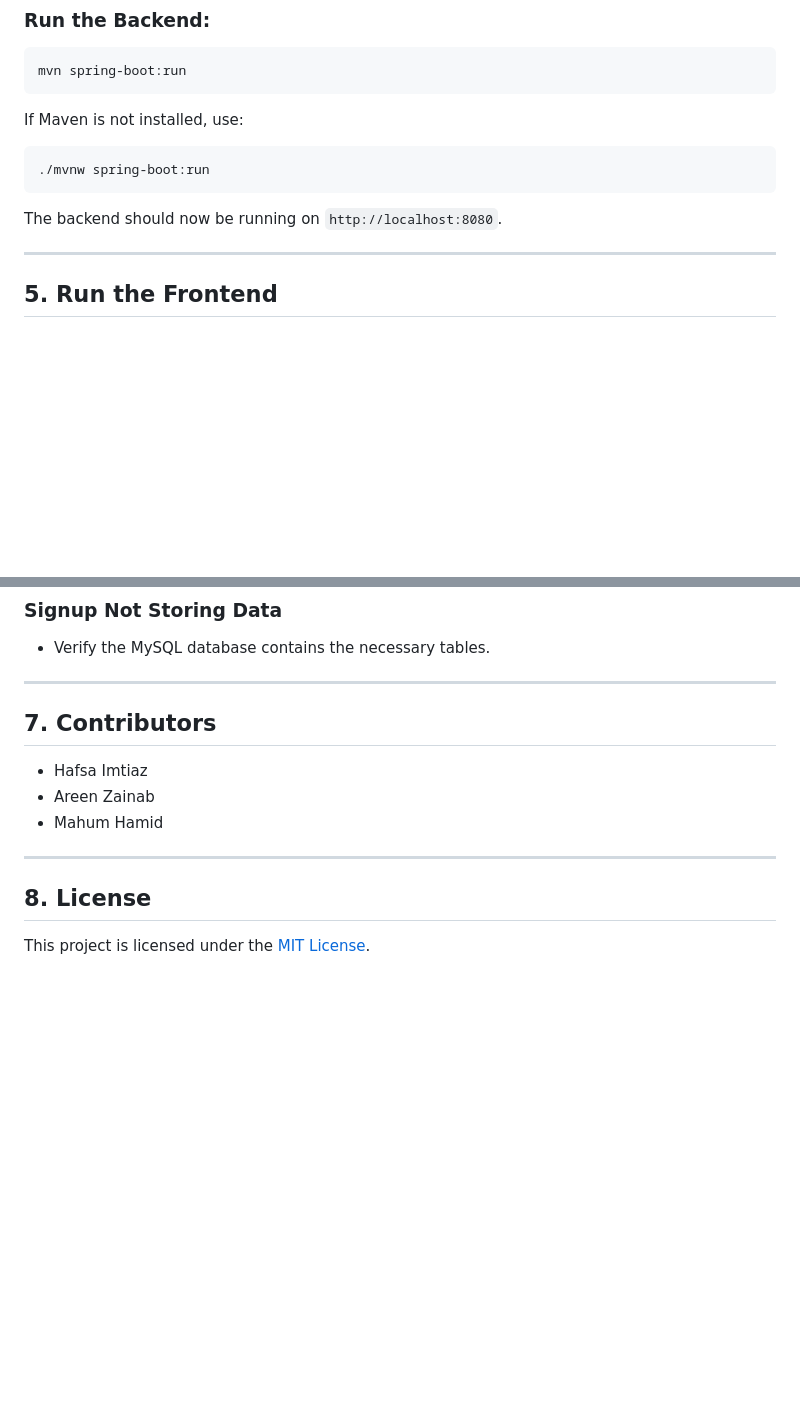
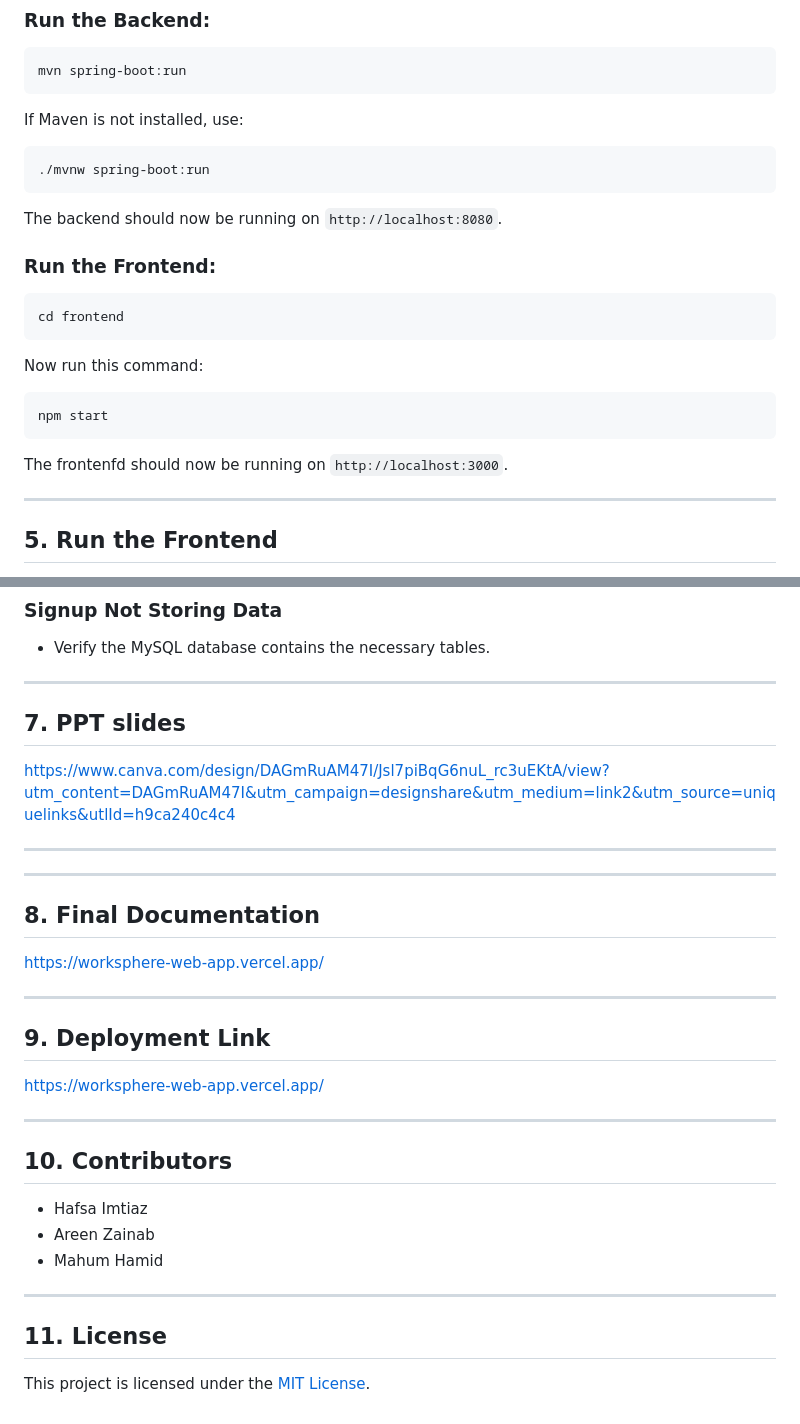
Before and after one commit to hafsa-imtiaz/worksphere-web-app, a Markdown page: README.md, 2 parts joined by grey strips. Drawn GitHub-style; blank space fills up the shorter version.

````diff
--- a/README.md
+++ b/README.md
@@ -102,6 +102,17 @@ If Maven is not installed, use:
 ```
 The backend should now be running on `http://localhost:8080`.
 
+
+### Run the Frontend:
+```sh
+cd frontend
+```
+Now run this command:
+```sh
+npm start
+```
+The frontenfd should now be running on `http://localhost:3000`.
+
 ---
 
 ## 5. Run the Frontend
@@ -129,13 +140,27 @@ The frontend is located in `src/main/resources/static`.
 - Verify the MySQL database contains the necessary tables.
 
 ---
+## 7. PPT slides
+https://www.canva.com/design/DAGmRuAM47I/Jsl7piBqG6nuL_rc3uEKtA/view?utm_content=DAGmRuAM47I&utm_campaign=designshare&utm_medium=link2&utm_source=uniquelinks&utlId=h9ca240c4c4
 
-## 7. Contributors
+---
+---
+## 8. Final Documentation
+[https://worksphere-web-app.vercel.app/](https://docs.google.com/document/d/1mn8YLrMoIJG2qtYdLBLq-pzzQ0rYPXRqWuhSFG7_KE4/edit?usp=sharing)
+
+---
+
+## 9. Deployment Link
+https://worksphere-web-app.vercel.app/
+
+---
+
+## 10. Contributors
 - Hafsa Imtiaz
 - Areen Zainab
 - Mahum Hamid
 
 ---
 
-## 8. License
+## 11. License
 This project is licensed under the [MIT License](LICENSE).
````
